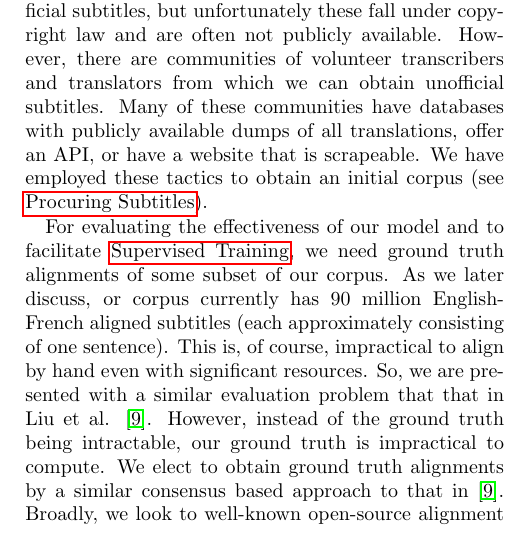
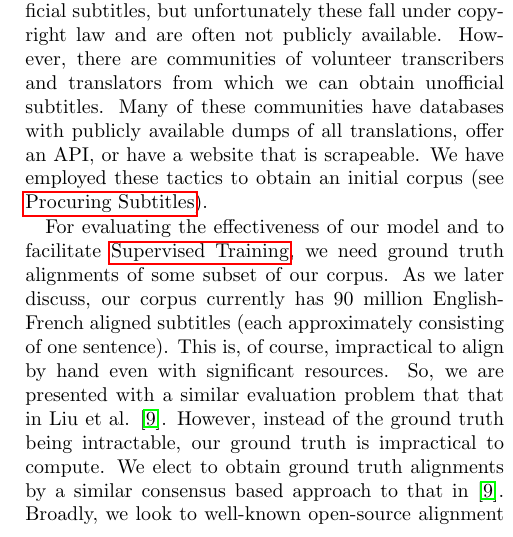
Before and after one commit to nextBillyonair/MTProposal, a LaTeX paper (project_proposal.tex): part of one column of page 6 of 7, cut so that both start at the same text. Compiled offline with pdfLaTeX.

Commit message:
Small typo fix

```diff
--- a/project_proposal.tex
+++ b/project_proposal.tex
@@ -670,7 +670,7 @@ tactics to obtain an initial corpus (see
 
 For evaluating the effectiveness of our model and to facilitate
 \hyperref[sec:supervised-training]{Supervised Training}, we need ground truth
-alignments of some subset of our corpus. As we later discuss, or corpus
+alignments of some subset of our corpus. As we later discuss, our corpus
 currently has 90 million English-French aligned subtitles (each approximately
 consisting of one sentence). This is, of course, impractical to align by hand
 even with significant resources. So, we are presented with a similar evaluation
```
